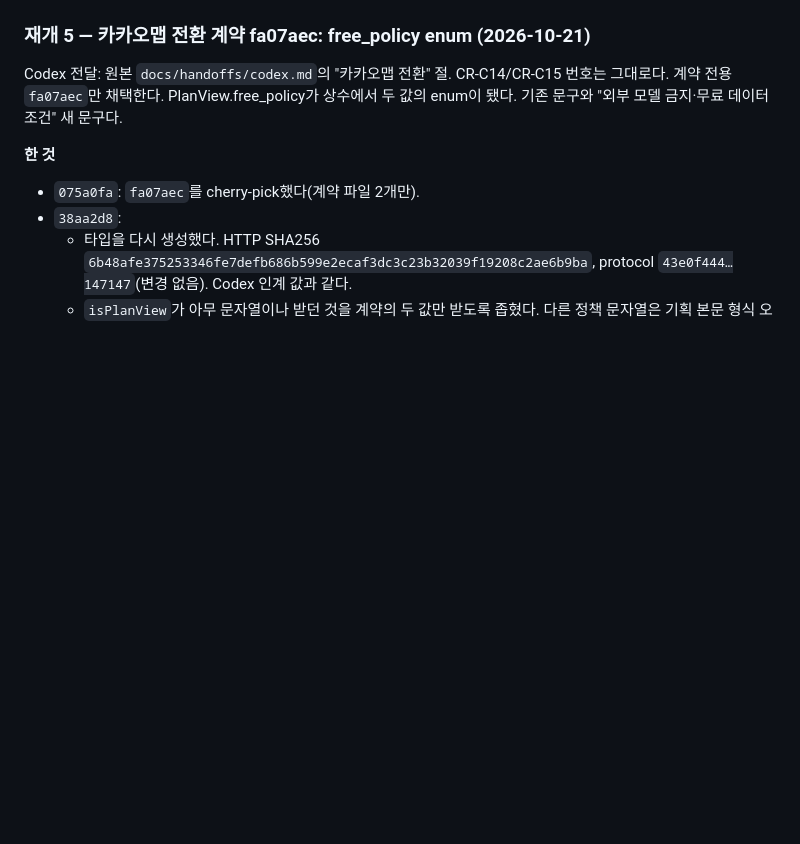
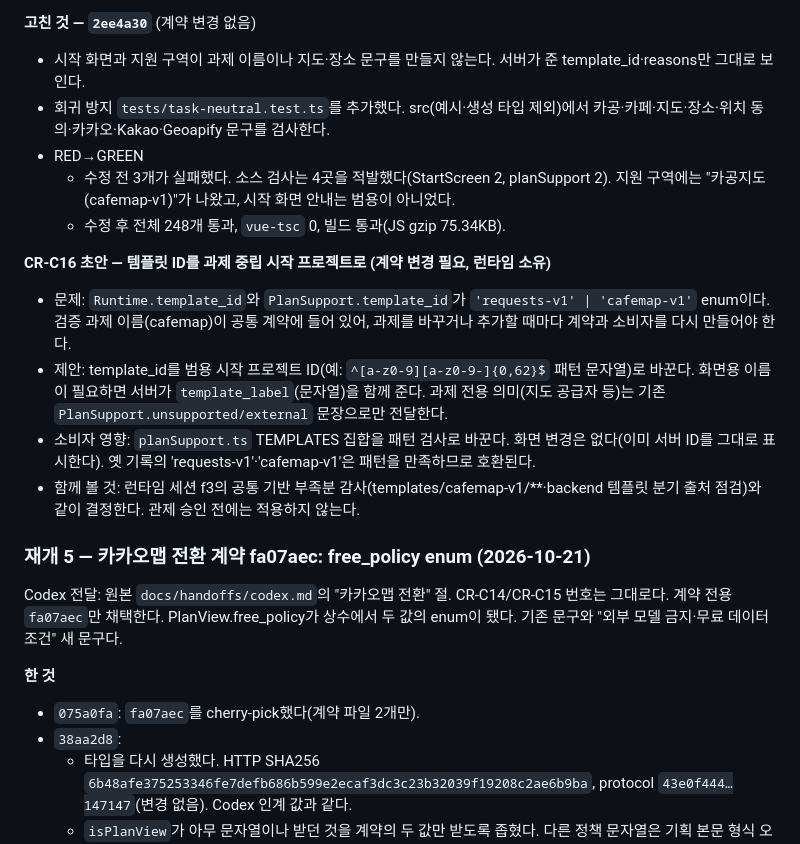
Before and after one commit to tjgurdls9/skala-AIMiniProject, a Markdown page: docs/handoffs/claude.md, the part around one of its changes. Drawn GitHub-style; blank space fills up the shorter version.

Commit message:
docs: hand off task-neutral audit 6150ee7 and CR-C16 draft
Co-Authored-By: Claude Opus 5.5 <noreply@anthropic.com>

```diff
--- a/docs/handoffs/claude.md
+++ b/docs/handoffs/claude.md
@@ -14,3 +35,15 @@
+**고친 것 — `2ee4a30`** (계약 변경 없음)
+- 시작 화면과 지원 구역이 과제 이름이나 지도·장소 문구를 만들지 않는다. 서버가 준 template_id·reasons만 그대로 보인다.
+- 회귀 방지 `tests/task-neutral.test.ts`를 추가했다. src(예시·생성 타입 제외)에서 카공·카페·지도·장소·위치 동의·카카오·Kakao·Geoapify 문구를 검사한다.
+- RED→GREEN
+  - 수정 전 3개가 실패했다. 소스 검사는 4곳을 적발했다(StartScreen 2, planSupport 2). 지원 구역에는 "카공지도(cafemap-v1)"가 나왔고, 시작 화면 안내는 범용이 아니었다.
+  - 수정 후 전체 248개 통과, `vue-tsc` 0, 빌드 통과(JS gzip 75.34KB).
+
+**CR-C16 초안 — 템플릿 ID를 과제 중립 시작 프로젝트로 (계약 변경 필요, 런타임 소유)**
+- 문제: `Runtime.template_id`와 `PlanSupport.template_id`가 `'requests-v1' | 'cafemap-v1'` enum이다. 검증 과제 이름(cafemap)이 공통 계약에 들어 있어, 과제를 바꾸거나 추가할 때마다 계약과 소비자를 다시 만들어야 한다.
+- 제안: template_id를 범용 시작 프로젝트 ID(예: `^[a-z0-9][a-z0-9-]{0,62}$` 패턴 문자열)로 바꾼다. 화면용 이름이 필요하면 서버가 `template_label`(문자열)을 함께 준다. 과제 전용 의미(지도 공급자 등)는 기존 `PlanSupport.unsupported/external` 문장으로만 전달한다.
+- 소비자 영향: `planSupport.ts` TEMPLATES 집합을 패턴 검사로 바꾼다. 화면 변경은 없다(이미 서버 ID를 그대로 표시한다). 옛 기록의 'requests-v1'·'cafemap-v1'은 패턴을 만족하므로 호환된다.
+- 함께 볼 것: 런타임 세션 f3의 공통 기반 부족분 감사(templates/cafemap-v1/**·backend 템플릿 분기 출처 점검)와 같이 결정한다. 관제 승인 전에는 적용하지 않는다.
 
 ### 재개 5 — 카카오맵 전환 계약 fa07aec: free_policy enum (2026-10-21)
 
```
Also changed, not shown: other parts of docs/handoffs/claude.md (+26 -5 lines).
